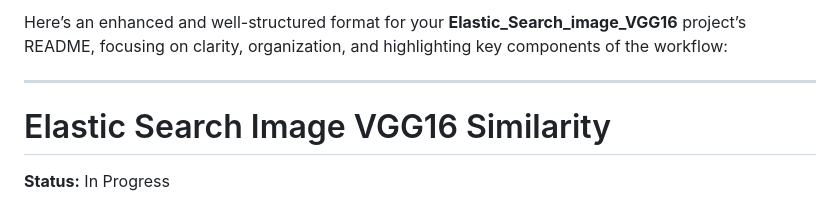
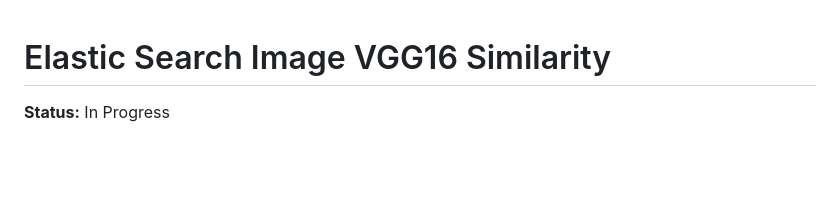
Before and after one commit to yusufM03/Image-Search-Engine, a Markdown page: README.md, the part around the change. Drawn GitHub-style; blank space fills up the shorter version.

```diff
--- a/README.md
+++ b/README.md
@@ -1,7 +1,3 @@
-Here’s an enhanced and well-structured format for your **Elastic_Search_image_VGG16** project’s README, focusing on clarity, organization, and highlighting key components of the workflow:
-
----
-
 # Elastic Search Image VGG16 Similarity
 
 **Status:** In Progress
```
